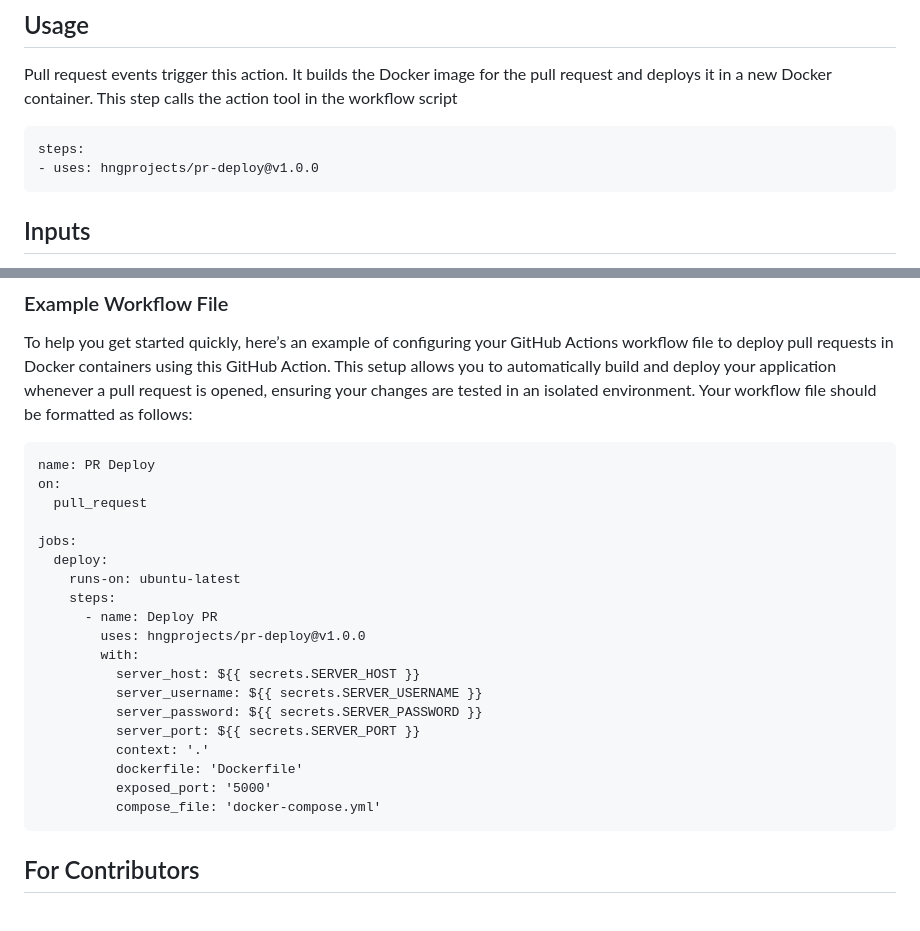
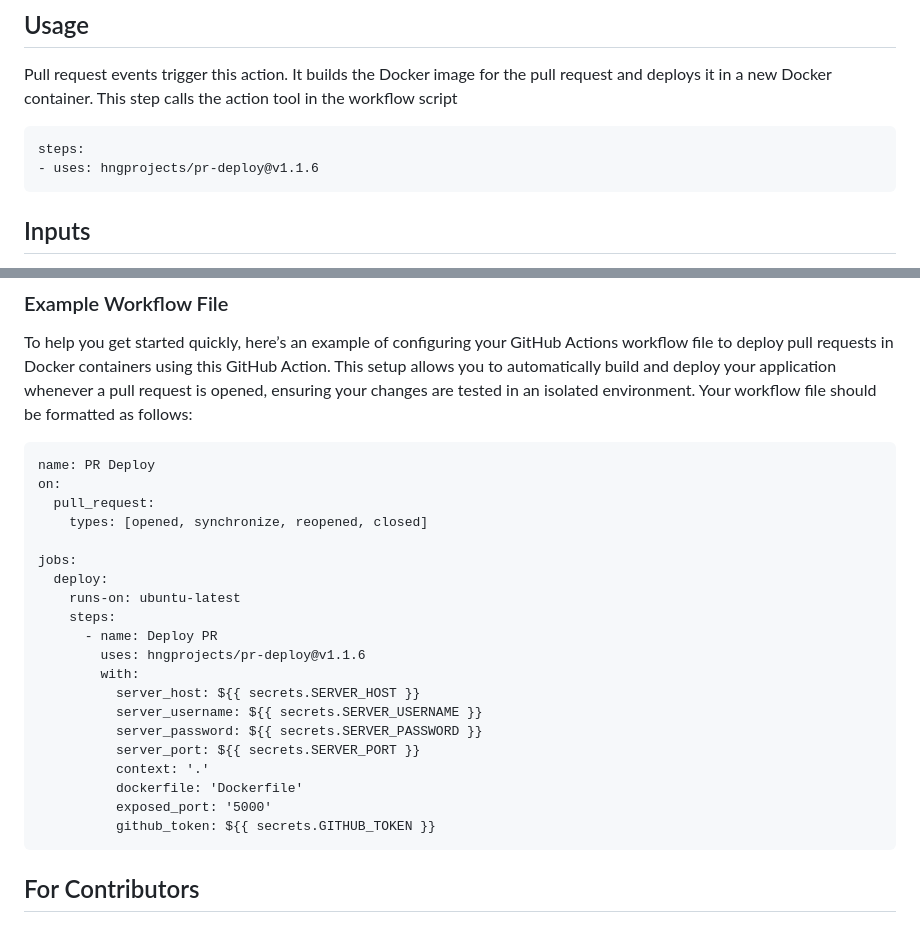
Before and after one commit to hngprojects/pr-deploy, a Markdown page: README.md, 2 parts joined by grey strips. Rendered like a GitHub page.

Commit message:
Update README.md
Signed-off-by: Abasifreke Nkanang <nkanangabasifreke.data@gmail.com>

````diff
--- a/README.md
+++ b/README.md
@@ -10,7 +10,7 @@ This GitHub Action deploys pull requests in Docker containers, allowing you to t
 Pull request events trigger this action. It builds the Docker image for the pull request and deploys it in a new Docker container. This step calls the action tool in the workflow script
 ```
 steps:
-- uses: hngprojects/pr-deploy@v1.0.0
+- uses: hngprojects/pr-deploy@v1.1.6
 ```
 ## Inputs
 The following inputs are required to configure the GitHub Action. These inputs allow the action to connect to your server, specify the:
@@ -30,14 +30,15 @@ Your workflow file should be formatted as follows:
 ```
 name: PR Deploy
 on:
-  pull_request
+  pull_request:
+    types: [opened, synchronize, reopened, closed]
 
 jobs:
   deploy:
     runs-on: ubuntu-latest
     steps:
       - name: Deploy PR
-        uses: hngprojects/pr-deploy@v1.0.0
+        uses: hngprojects/pr-deploy@v1.1.6
         with:
           server_host: ${{ secrets.SERVER_HOST }}
           server_username: ${{ secrets.SERVER_USERNAME }}
@@ -46,7 +47,7 @@ jobs:
           context: '.'
           dockerfile: 'Dockerfile'
           exposed_port: '5000'
-          compose_file: 'docker-compose.yml'
+          github_token: ${{ secrets.GITHUB_TOKEN }}
 ```
 
 
````
